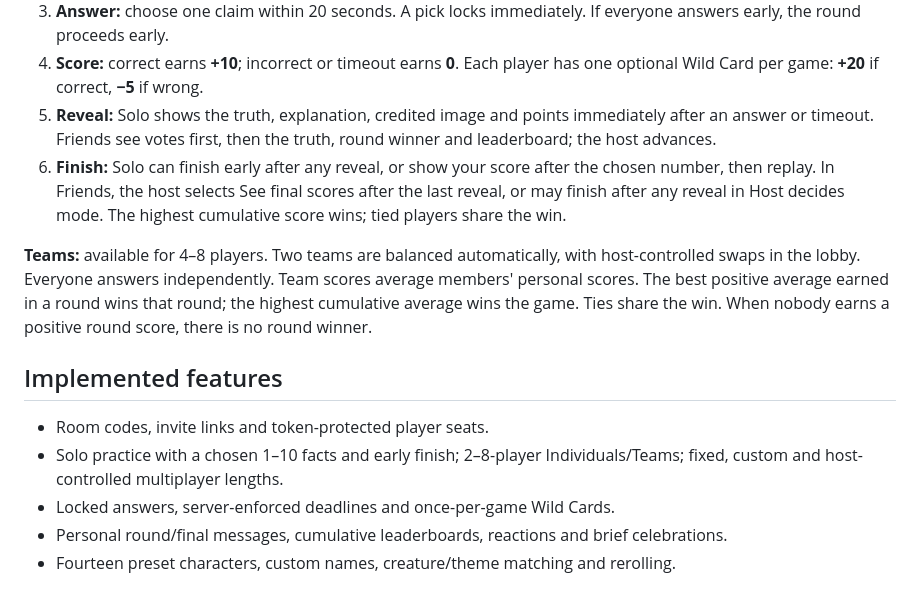
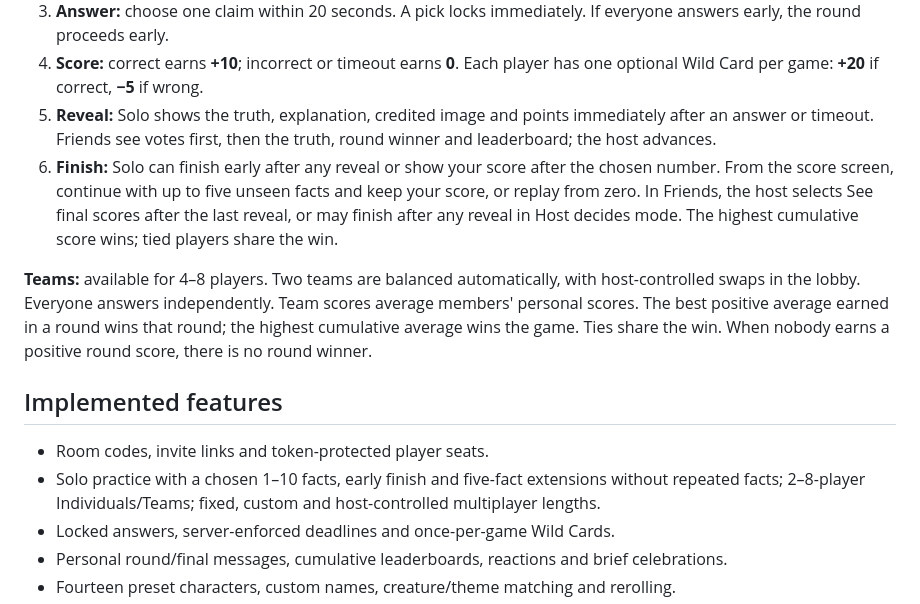
Before and after one commit to L-Upadhyay/oddly-true, a Markdown page: README.md, the part around the change. GitHub-like rendering.

Commit message:
Let Solo sessions continue with unseen facts

```diff
--- a/README.md
+++ b/README.md
@@ -55,14 +55,14 @@ Local settings are optional shell environment variables, for example `PORT=3001
 3. **Answer:** choose one claim within 20 seconds. A pick locks immediately. If everyone answers early, the round proceeds early.
 4. **Score:** correct earns **+10**; incorrect or timeout earns **0**. Each player has one optional Wild Card per game: **+20** if correct, **−5** if wrong.
 5. **Reveal:** Solo shows the truth, explanation, credited image and points immediately after an answer or timeout. Friends see votes first, then the truth, round winner and leaderboard; the host advances.
-6. **Finish:** Solo can finish early after any reveal, or show your score after the chosen number, then replay. In Friends, the host selects See final scores after the last reveal, or may finish after any reveal in Host decides mode. The highest cumulative score wins; tied players share the win.
+6. **Finish:** Solo can finish early after any reveal or show your score after the chosen number. From the score screen, continue with up to five unseen facts and keep your score, or replay from zero. In Friends, the host selects See final scores after the last reveal, or may finish after any reveal in Host decides mode. The highest cumulative score wins; tied players share the win.
 
 **Teams:** available for 4–8 players. Two teams are balanced automatically, with host-controlled swaps in the lobby. Everyone answers independently. Team scores average members' personal scores. The best positive average earned in a round wins that round; the highest cumulative average wins the game. Ties share the win. When nobody earns a positive round score, there is no round winner.
 
 ## Implemented features
 
 - Room codes, invite links and token-protected player seats.
-- Solo practice with a chosen 1–10 facts and early finish; 2–8-player Individuals/Teams; fixed, custom and host-controlled multiplayer lengths.
+- Solo practice with a chosen 1–10 facts, early finish and five-fact extensions without repeated facts; 2–8-player Individuals/Teams; fixed, custom and host-controlled multiplayer lengths.
 - Locked answers, server-enforced deadlines and once-per-game Wild Cards.
 - Personal round/final messages, cumulative leaderboards, reactions and brief celebrations.
 - Fourteen preset characters, custom names, creature/theme matching and rerolling.
```
